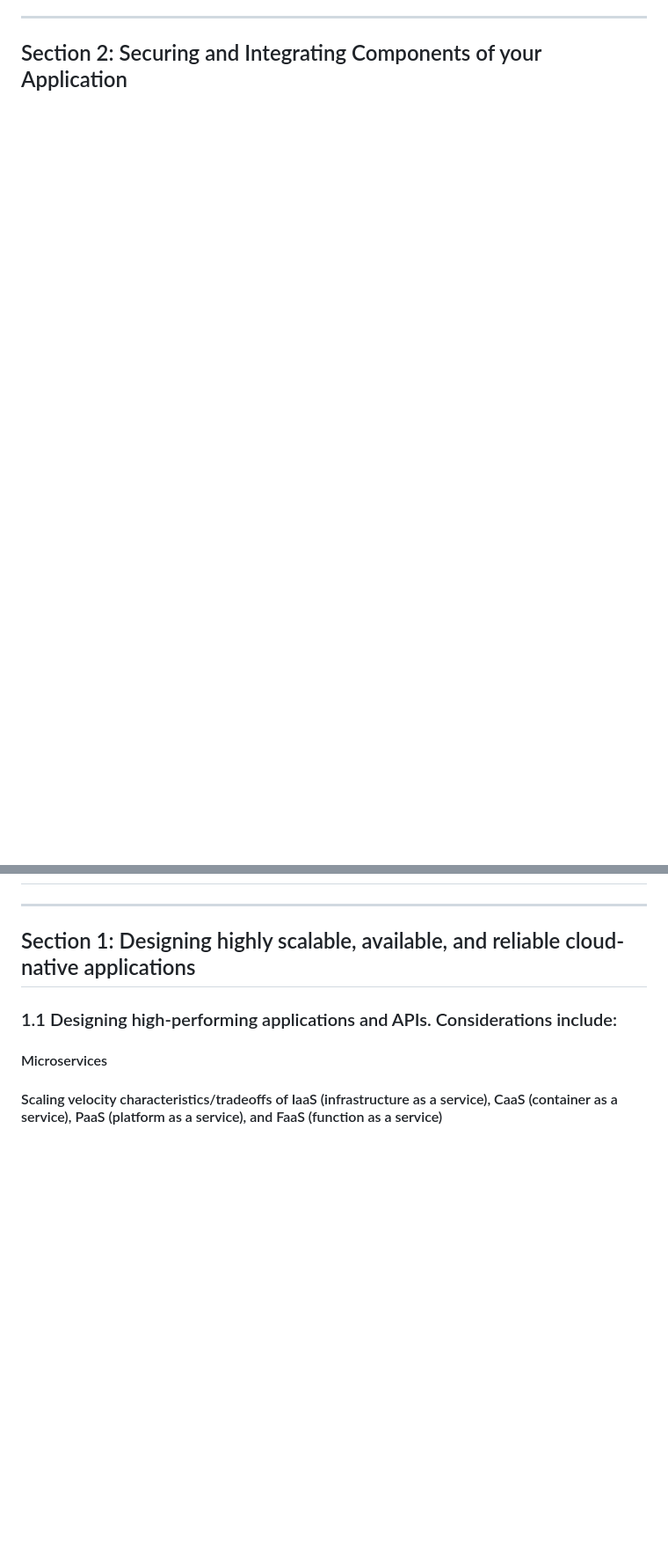
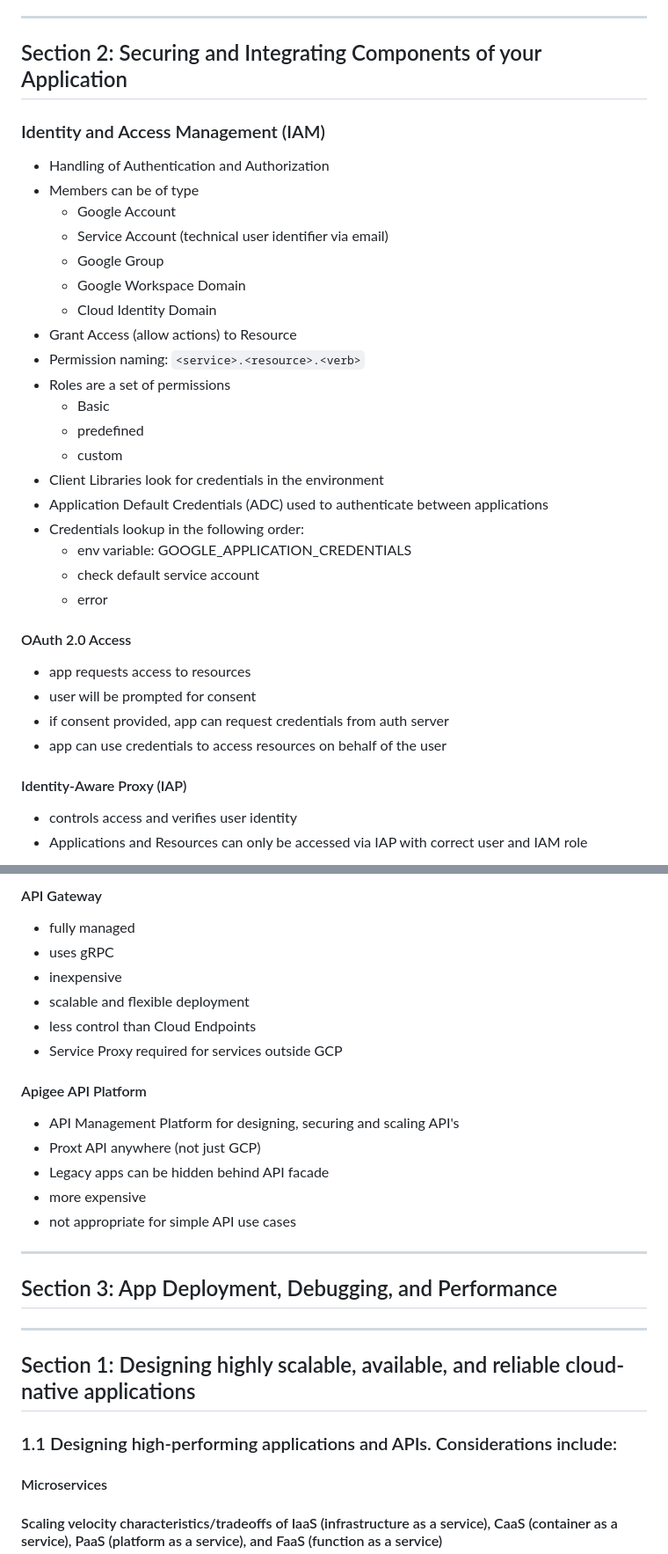
Before and after one commit to LeonStoldt/GCP_Professional_Cloud_Developer, a Markdown page: Readme.md, 2 parts joined by grey strips. Shown at 88% size. Rendered like a GitHub page; blank space fills up the shorter version.

Commit message:
Completed Section 2

```diff
--- a/Readme.md
+++ b/Readme.md
@@ -516,6 +516,34 @@
 ---
 ## Section 2: Securing and Integrating Components of your Application
 
+### Identity and Access Management (IAM)
+- Handling of Authentication and Authorization
+- Members can be of type
+	- Google Account
+	- Service Account (technical user identifier via email)
+	- Google Group
+	- Google Workspace Domain
+	- Cloud Identity Domain
+- Grant Access (allow actions) to Resource
+- Permission naming: `<service>.<resource>.<verb>`
+- Roles are a set of permissions
+	- Basic
+	- predefined
+	- custom
+- Client Libraries look for credentials in the environment
+- Application Default Credentials (ADC) used to authenticate between applications
+- Credentials lookup in the following order:
+	- env variable: GOOGLE_APPLICATION_CREDENTIALS
+	- check default service account
+	- error
 
+#### OAuth 2.0 Access
+- app requests access to resources
+- user will be prompted for consent
+- if consent provided, app can request credentials from auth server
+- app can use credentials to access resources on behalf of the user
 
+#### Identity-Aware Proxy (IAP)
+- controls access and verifies user identity
+- Applications and Resources can only be accessed via IAP with correct user and IAM role
 
@@ -523,3 +625,20 @@
+#### API Gateway
+- fully managed
+- uses gRPC
+- inexpensive
+- scalable and flexible deployment
+- less control than Cloud Endpoints
+- Service Proxy required for services outside GCP
+
+#### Apigee API Platform
+- API Management Platform for designing, securing and scaling API's
+- Proxt API anywhere (not just GCP)
+- Legacy apps can be hidden behind API facade
+- more expensive
+- not appropriate for simple API use cases
+
+---
+## Section 3: App Deployment, Debugging, and Performance
 
 
 ---
```
Also changed, not shown: other parts of Readme.md (+74 -0 lines).
